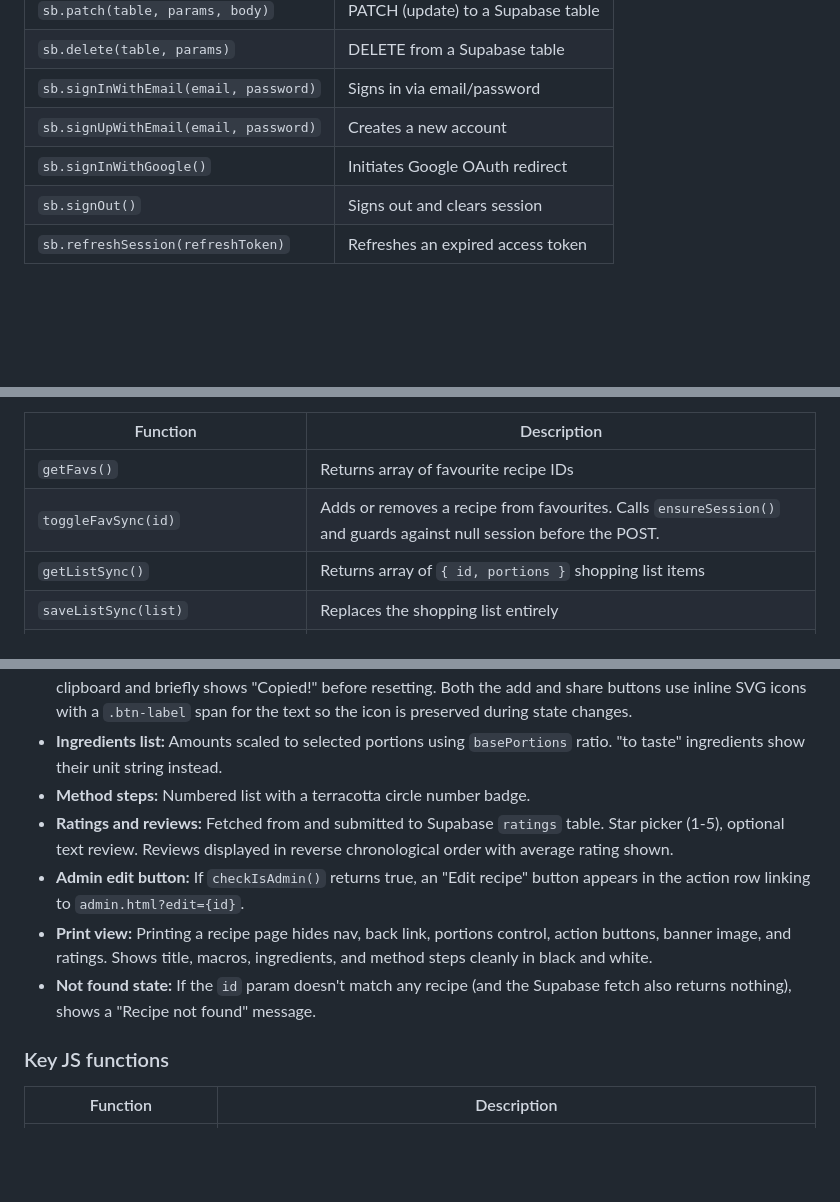
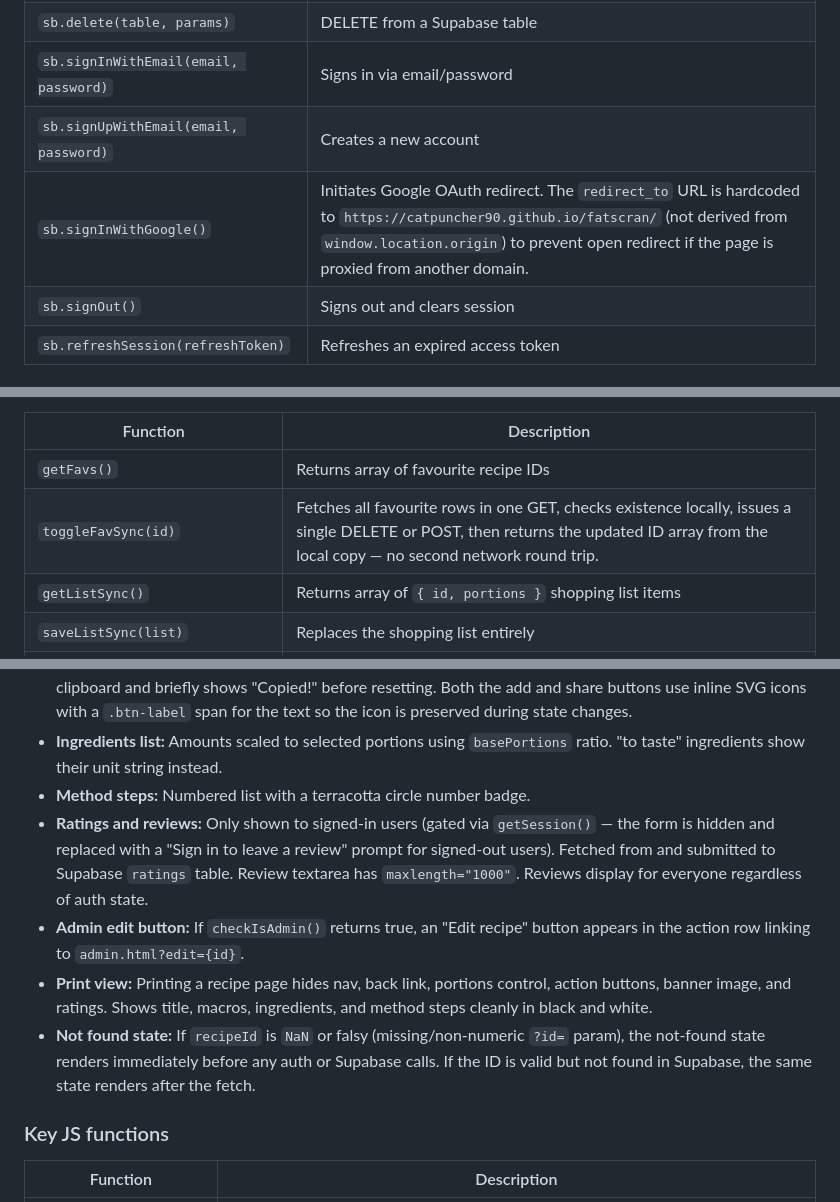
Before and after one commit to CatPuncher90/fatscran, a Markdown page: DOCUMENTATION.md, 3 parts joined by grey strips. Rendered like a GitHub page; blank space fills up the shorter version.

```diff
--- a/DOCUMENTATION.md
+++ b/DOCUMENTATION.md
@@ -113,7 +118,7 @@ A minimal Supabase REST client. All methods use `authedHeaders()` which injects
 | `sb.delete(table, params)` | DELETE from a Supabase table |
 | `sb.signInWithEmail(email, password)` | Signs in via email/password |
 | `sb.signUpWithEmail(email, password)` | Creates a new account |
-| `sb.signInWithGoogle()` | Initiates Google OAuth redirect |
+| `sb.signInWithGoogle()` | Initiates Google OAuth redirect. The `redirect_to` URL is hardcoded to `https://catpuncher90.github.io/fatscran/` (not derived from `window.location.origin`) to prevent open redirect if the page is proxied from another domain. |
 | `sb.signOut()` | Signs out and clears session |
 | `sb.refreshSession(refreshToken)` | Refreshes an expired access token |
 
@@ -171,7 +176,7 @@ These functions sync to Supabase tables when the user is signed in, and fall bac
 | Function | Description |
 |---|---|
 | `getFavs()` | Returns array of favourite recipe IDs |
-| `toggleFavSync(id)` | Adds or removes a recipe from favourites. Calls `ensureSession()` and guards against null session before the POST. |
+| `toggleFavSync(id)` | Fetches all favourite rows in one GET, checks existence locally, issues a single DELETE or POST, then returns the updated ID array from the local copy — no second network round trip. |
 | `getListSync()` | Returns array of `{ id, portions }` shopping list items |
 | `saveListSync(list)` | Replaces the shopping list entirely |
 | `addToListSync(id, portions)` | Adds or updates a recipe in the shopping list |
@@ -338,10 +347,10 @@ The page is fully JavaScript-rendered into `<main id="page-content">`. On load i
 - **Share button:** On mobile uses the Web Share API (native share sheet). On desktop copies the URL to clipboard and briefly shows "Copied!" before resetting. Both the add and share buttons use inline SVG icons with a `.btn-label` span for the text so the icon is preserved during state changes.
 - **Ingredients list:** Amounts scaled to selected portions using `basePortions` ratio. "to taste" ingredients show their unit string instead.
 - **Method steps:** Numbered list with a terracotta circle number badge.
-- **Ratings and reviews:** Fetched from and submitted to Supabase `ratings` table. Star picker (1-5), optional text review. Reviews displayed in reverse chronological order with average rating shown.
+- **Ratings and reviews:** Only shown to signed-in users (gated via `getSession()` — the form is hidden and replaced with a "Sign in to leave a review" prompt for signed-out users). Fetched from and submitted to Supabase `ratings` table. Review textarea has `maxlength="1000"`. Reviews display for everyone regardless of auth state.
 - **Admin edit button:** If `checkIsAdmin()` returns true, an "Edit recipe" button appears in the action row linking to `admin.html?edit={id}`.
 - **Print view:** Printing a recipe page hides nav, back link, portions control, action buttons, banner image, and ratings. Shows title, macros, ingredients, and method steps cleanly in black and white.
-- **Not found state:** If the `id` param doesn't match any recipe (and the Supabase fetch also returns nothing), shows a "Recipe not found" message.
+- **Not found state:** If `recipeId` is `NaN` or falsy (missing/non-numeric `?id=` param), the not-found state renders immediately before any auth or Supabase calls. If the ID is valid but not found in Supabase, the same state renders after the fetch.
 
 ### Key JS functions
 
```
Also changed, not shown: other parts of DOCUMENTATION.md (+22 -8 lines).
